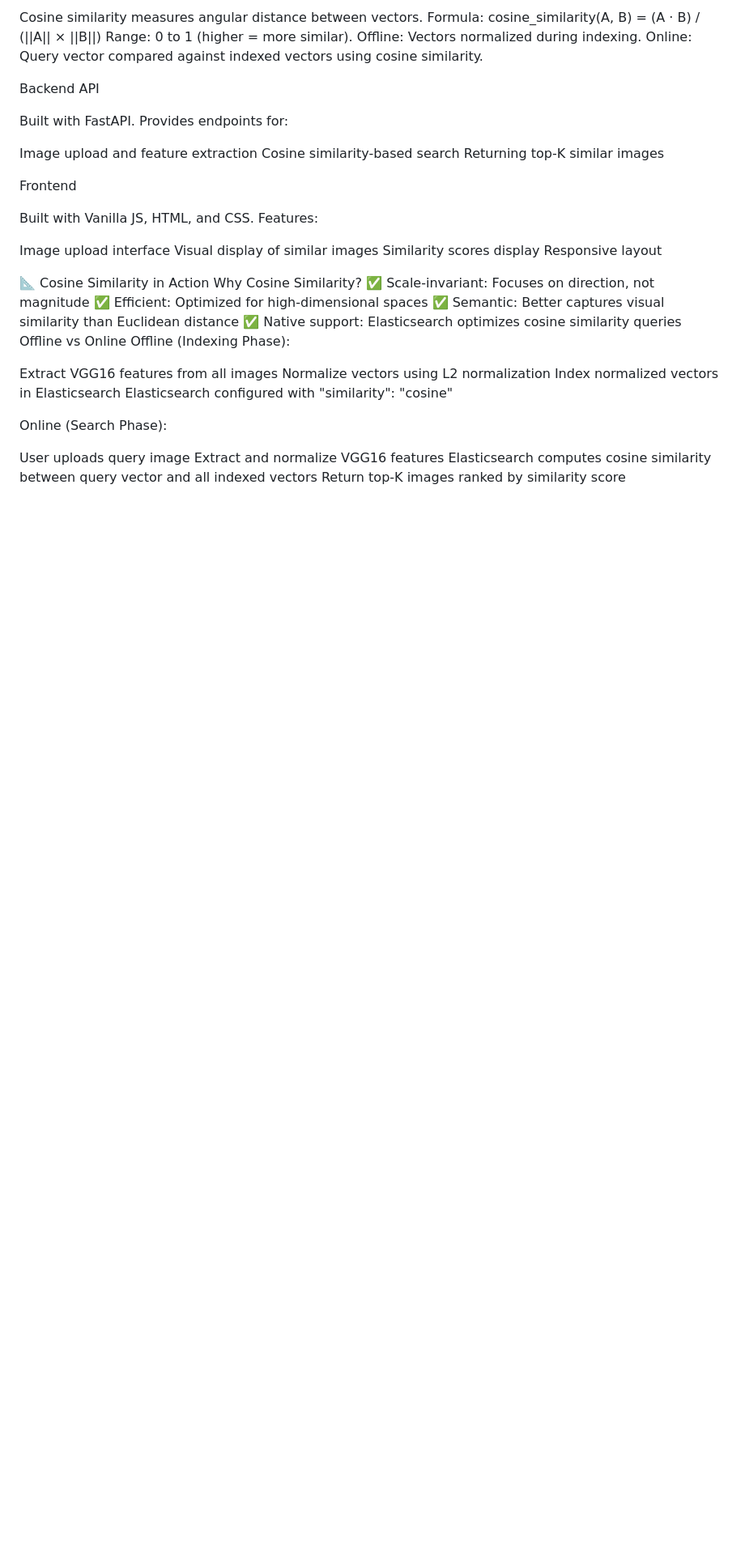
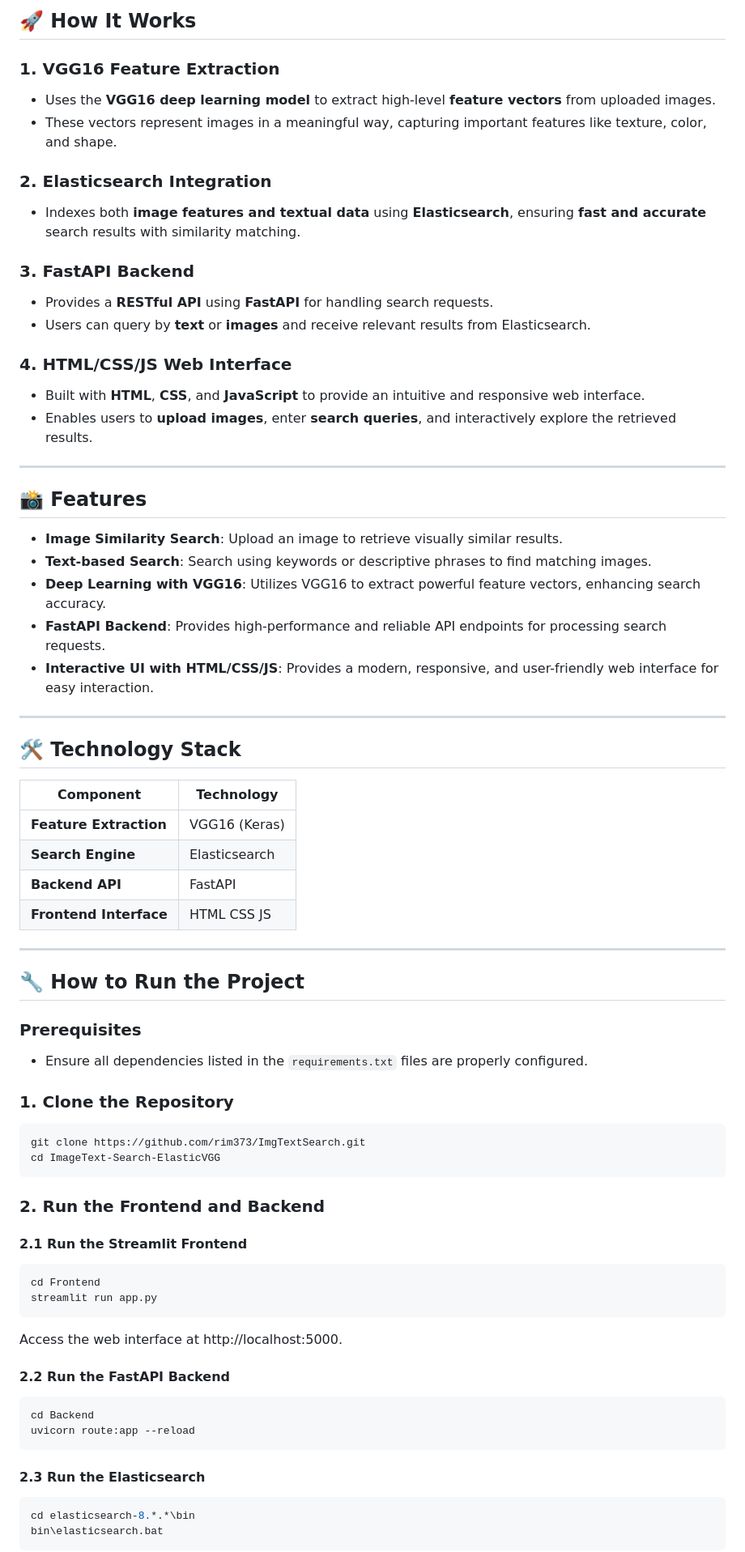
Before and after one commit to rim373/ImgTextSearch, a Markdown page: README.md, the part around the change printed below. Shown: that part at 81% size. Rendered like a GitHub page; blank space fills up the shorter version.

````diff
--- a/README.md
+++ b/README.md
@@ -22,55 +39,77 @@ Similarity Computation
 
-Cosine similarity measures angular distance between vectors.
-Formula: cosine_similarity(A, B) = (A · B) / (||A|| × ||B||)
-Range: 0 to 1 (higher = more similar).
-Offline: Vectors normalized during indexing.
-Online: Query vector compared against indexed vectors using cosine similarity.
+## 🚀 **How It Works**
 
+### 1. **VGG16 Feature Extraction**
+- Uses the **VGG16 deep learning model** to extract high-level **feature vectors** from uploaded images.
+- These vectors represent images in a meaningful way, capturing important features like texture, color, and shape.
 
-Backend API
+### 2. **Elasticsearch Integration**
+- Indexes both **image features and textual data** using **Elasticsearch**, ensuring **fast and accurate** search results with similarity matching.
 
-Built with FastAPI.
-Provides endpoints for:
+### 3. **FastAPI Backend**
+- Provides a **RESTful API** using **FastAPI** for handling search requests.
+- Users can query by **text** or **images** and receive relevant results from Elasticsearch.
 
-Image upload and feature extraction
-Cosine similarity-based search
-Returning top-K similar images
+### 4. **HTML/CSS/JS Web Interface**
+- Built with **HTML**, **CSS**, and **JavaScript** to provide an intuitive and responsive web interface.
+- Enables users to **upload images**, enter **search queries**, and interactively explore the retrieved results.
 
 
 
+---
 
-Frontend
+## 📸 **Features**
 
-Built with Vanilla JS, HTML, and CSS.
-Features:
-
-Image upload interface
-Visual display of similar images
-Similarity scores display
-Responsive layout
+- **Image Similarity Search**: Upload an image to retrieve visually similar results.
+- **Text-based Search**: Search using keywords or descriptive phrases to find matching images.
+- **Deep Learning with VGG16**: Utilizes VGG16 to extract powerful feature vectors, enhancing search accuracy.
+- **FastAPI Backend**: Provides high-performance and reliable API endpoints for processing search requests.
+- **Interactive UI with HTML/CSS/JS**: Provides a modern, responsive, and user-friendly web interface for easy interaction.
 
 
+---
+
+## 🛠️ **Technology Stack**
+
+| Component         | Technology    |
+|-------------------|---------------|
+| **Feature Extraction** | VGG16 (Keras) |
+| **Search Engine**     | Elasticsearch |
+| **Backend API**       | FastAPI       |
+| **Frontend Interface**| HTML CSS JS   |
 
 
+---
 
 
-📐 Cosine Similarity in Action
-Why Cosine Similarity?
-✅ Scale-invariant: Focuses on direction, not magnitude
-✅ Efficient: Optimized for high-dimensional spaces
-✅ Semantic: Better captures visual similarity than Euclidean distance
-✅ Native support: Elasticsearch optimizes cosine similarity queries
-Offline vs Online
-Offline (Indexing Phase):
+## 🔧 **How to Run the Project**
 
-Extract VGG16 features from all images
-Normalize vectors using L2 normalization
-Index normalized vectors in Elasticsearch
-Elasticsearch configured with "similarity": "cosine"
+### Prerequisites
+- Ensure all dependencies listed in the `requirements.txt` files are properly configured.
 
-Online (Search Phase):
+### 1. **Clone the Repository**
 
-User uploads query image
-Extract and normalize VGG16 features
-Elasticsearch computes cosine similarity between query vector and all indexed vectors
-Return top-K images ranked by similarity score
+```bash
+git clone https://github.com/rim373/ImgTextSearch.git
+cd ImageText-Search-ElasticVGG
+```
+
+### 2. **Run the Frontend and Backend**
+#### 2.1 Run the Streamlit Frontend
+```bash
+cd Frontend
+streamlit run app.py
+```
+Access the web interface at http://localhost:5000.
+
+#### 2.2 Run the FastAPI Backend
+```bash
+cd Backend
+uvicorn route:app --reload
+```
+#### 2.3 Run the Elasticsearch
+```bash
+cd elasticsearch-8.*.*\bin
+bin\elasticsearch.bat
+```
+
````
Also changed, not shown: other parts of README.md (+80 -303 lines).
